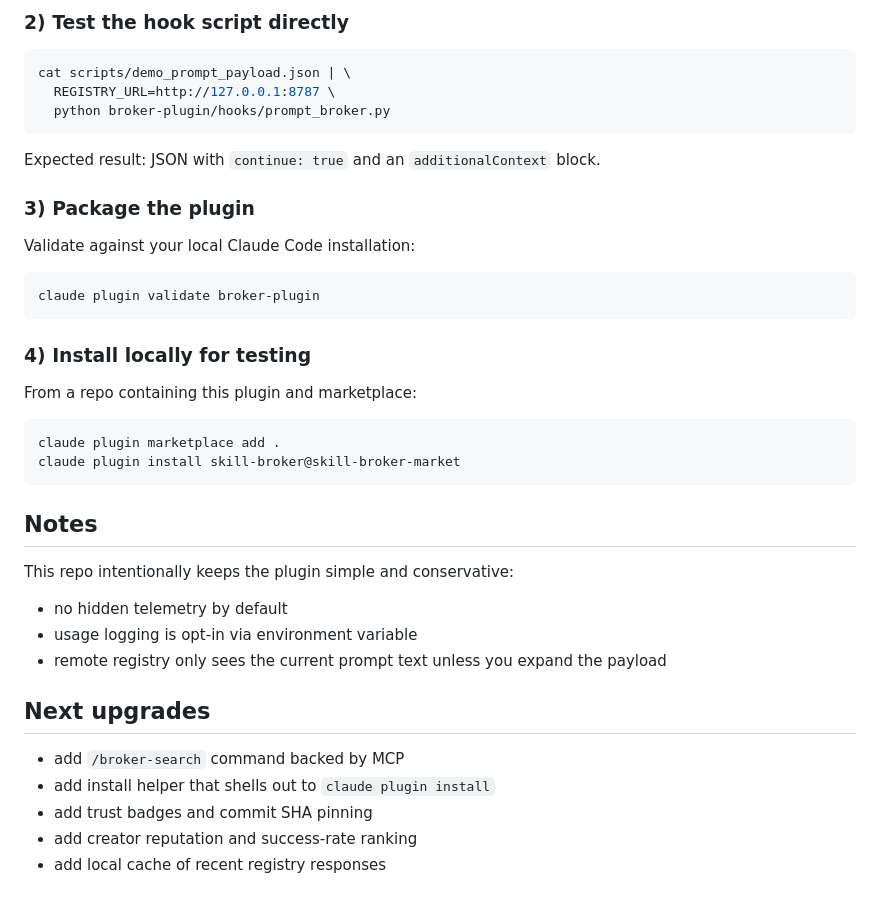
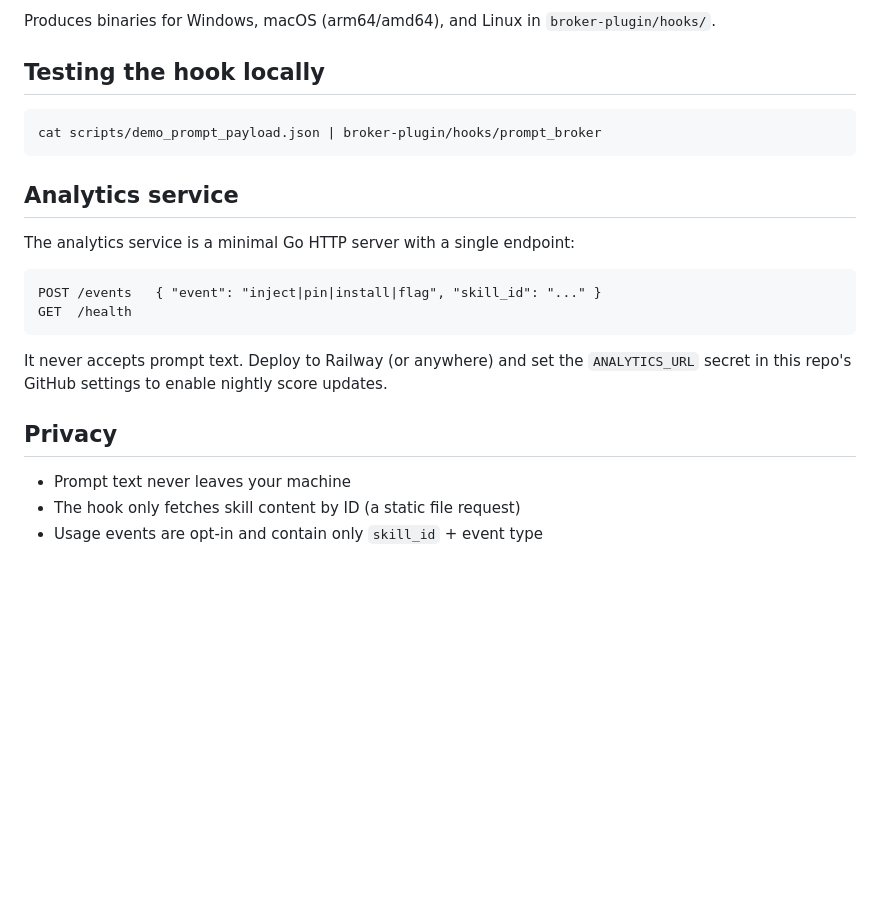
Before and after one commit to samroesch/skillpatch, a Markdown page: README.md, the part around one of its changes. GitHub-like rendering; blank space fills up the shorter version.

Commit message:
rewrite README — reflects local-first architecture, removes stale Python/FastAPI references

````diff
--- a/README.md
+++ b/README.md
@@ -65,43 +83,26 @@ uvicorn app:app --reload --port 8787
 ```
 
-### 2) Test the hook script directly
+Produces binaries for Windows, macOS (arm64/amd64), and Linux in `broker-plugin/hooks/`.
+
+## Testing the hook locally
 
 ```bash
-cat scripts/demo_prompt_payload.json | \
-  REGISTRY_URL=http://127.0.0.1:8787 \
-  python broker-plugin/hooks/prompt_broker.py
+cat scripts/demo_prompt_payload.json | broker-plugin/hooks/prompt_broker
 ```
 
-Expected result: JSON with `continue: true` and an `additionalContext` block.
+## Analytics service
 
-### 3) Package the plugin
+The analytics service is a minimal Go HTTP server with a single endpoint:
 
-Validate against your local Claude Code installation:
-
-```bash
-claude plugin validate broker-plugin
+```
+POST /events   { "event": "inject|pin|install|flag", "skill_id": "..." }
+GET  /health
 ```
 
-### 4) Install locally for testing
+It never accepts prompt text. Deploy to Railway (or anywhere) and set the `ANALYTICS_URL` secret in this repo's GitHub settings to enable nightly score updates.
 
-From a repo containing this plugin and marketplace:
+## Privacy
 
-```bash
-claude plugin marketplace add .
-claude plugin install skill-broker@skill-broker-market
-```
-
-## Notes
-
-This repo intentionally keeps the plugin simple and conservative:
-- no hidden telemetry by default
-- usage logging is opt-in via environment variable
-- remote registry only sees the current prompt text unless you expand the payload
-
-## Next upgrades
-
-- add `/broker-search` command backed by MCP
-- add install helper that shells out to `claude plugin install`
-- add trust badges and commit SHA pinning
-- add creator reputation and success-rate ranking
-- add local cache of recent registry responses
+- Prompt text never leaves your machine
+- The hook only fetches skill content by ID (a static file request)
+- Usage events are opt-in and contain only `skill_id` + event type
````
Also changed, not shown: other parts of README.md (+71 -53 lines).
